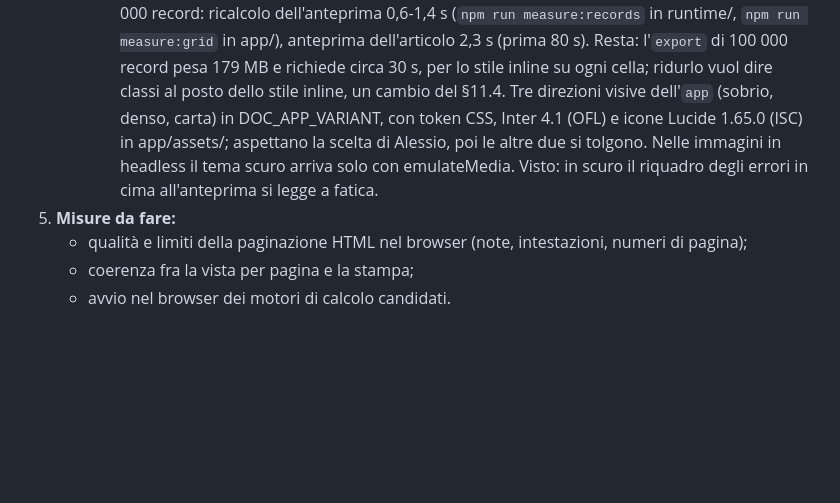
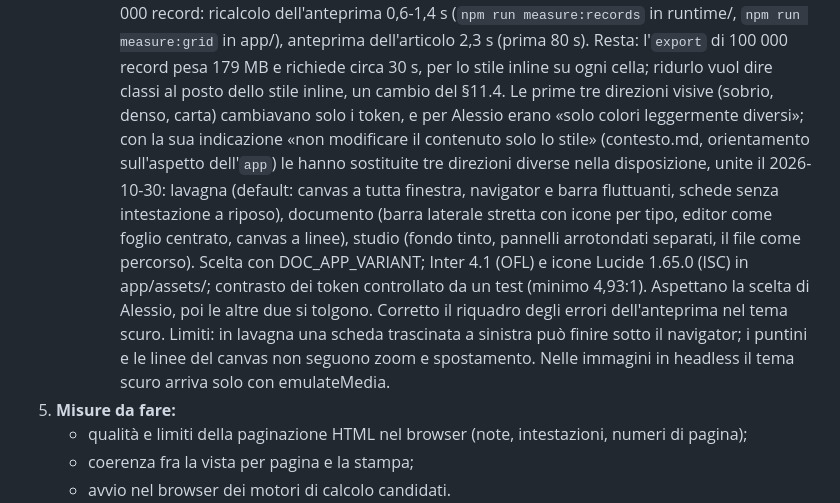
Before and after one commit to alessio-altamura/editor, a Markdown page: docs/handoff.md, the part around the change. GitHub-like rendering; blank space fills up the shorter version.

Commit message:
Handoff: layout directions merged, awaiting choice
Co-Authored-By: Claude Opus 5.5 <noreply@anthropic.com>
Claude-Session: https://claude.ai/code/session_01Q4FAMAT3kvnxQfwffXhFut

```diff
--- a/docs/handoff.md
+++ b/docs/handoff.md
@@ -490,12 +490,23 @@ ha chiesto di raccoglierle "in qualcosa di sensato". La sintesi è in
      2,3 s (prima 80 s). Resta: l'`export` di 100 000 record pesa 179 MB e
      richiede circa 30 s, per lo stile inline su ogni cella; ridurlo vuol
      dire classi al posto dello stile inline, un cambio del §11.4.
-     Tre direzioni visive dell'`app` (sobrio, denso, carta) in
-     DOC_APP_VARIANT, con token CSS, Inter 4.1 (OFL) e icone Lucide 1.65.0
-     (ISC) in app/assets/; aspettano la scelta di Alessio, poi le altre due
-     si tolgono. Nelle immagini in headless il tema scuro arriva solo con
-     emulateMedia. Visto: in scuro il riquadro degli errori in cima
-     all'anteprima si legge a fatica.
+     Le prime tre direzioni visive (sobrio, denso, carta) cambiavano solo i
+     token, e per Alessio erano «solo colori leggermente diversi»; con la
+     sua indicazione «non modificare il contenuto solo lo stile» (contesto.md,
+     orientamento sull'aspetto dell'`app`) le hanno sostituite tre direzioni
+     diverse nella disposizione, unite il 2026-10-30: lavagna (default:
+     canvas a tutta finestra, navigator e barra fluttuanti, schede senza
+     intestazione a riposo), documento (barra laterale stretta con icone
+     per tipo, editor come foglio centrato, canvas a linee), studio (fondo
+     tinto, pannelli arrotondati separati, il file come percorso). Scelta
+     con DOC_APP_VARIANT; Inter 4.1 (OFL) e icone Lucide 1.65.0 (ISC) in
+     app/assets/; contrasto dei token controllato da un test (minimo
+     4,93:1). Aspettano la scelta di Alessio, poi le altre due si tolgono.
+     Corretto il riquadro degli errori dell'anteprima nel tema scuro. Limiti:
+     in lavagna una scheda trascinata a sinistra può finire sotto il
+     navigator; i puntini e le linee del canvas non seguono zoom e
+     spostamento. Nelle immagini in headless il tema scuro arriva solo con
+     emulateMedia.
 5. **Misure da fare:**
    - qualità e limiti della paginazione HTML nel browser (note, intestazioni,
      numeri di pagina);
```
